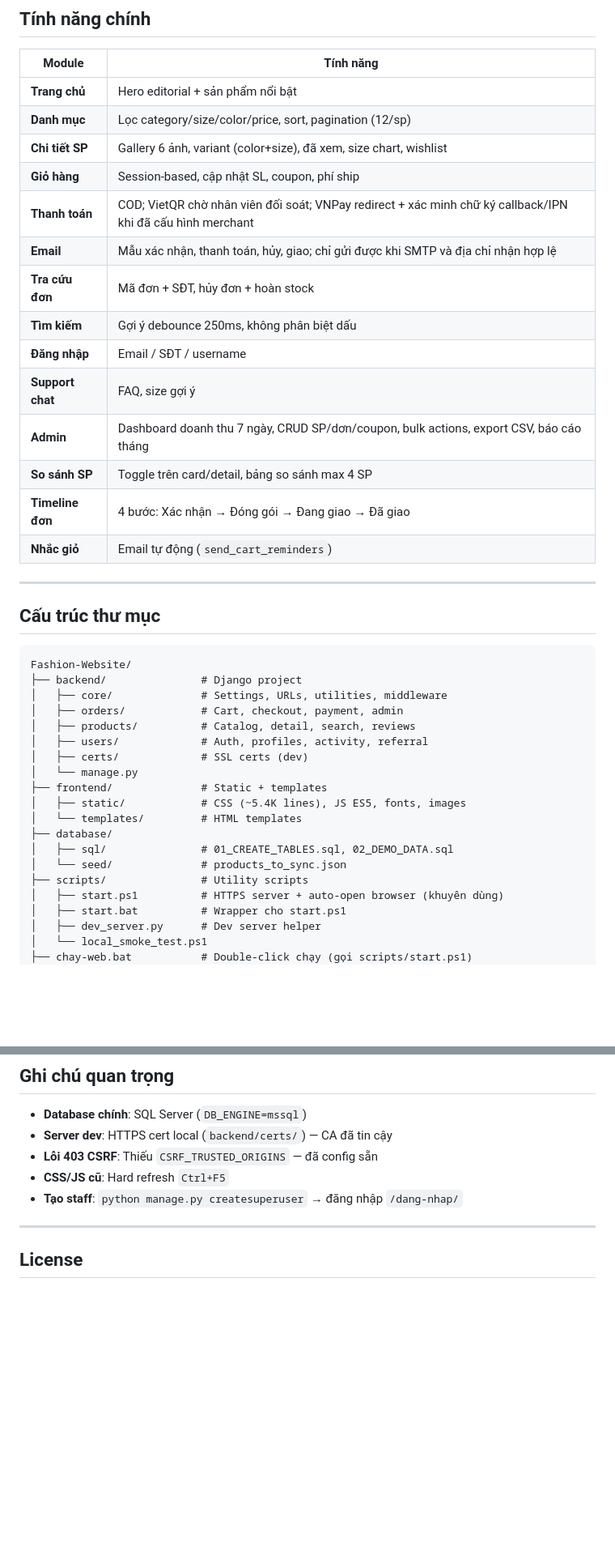
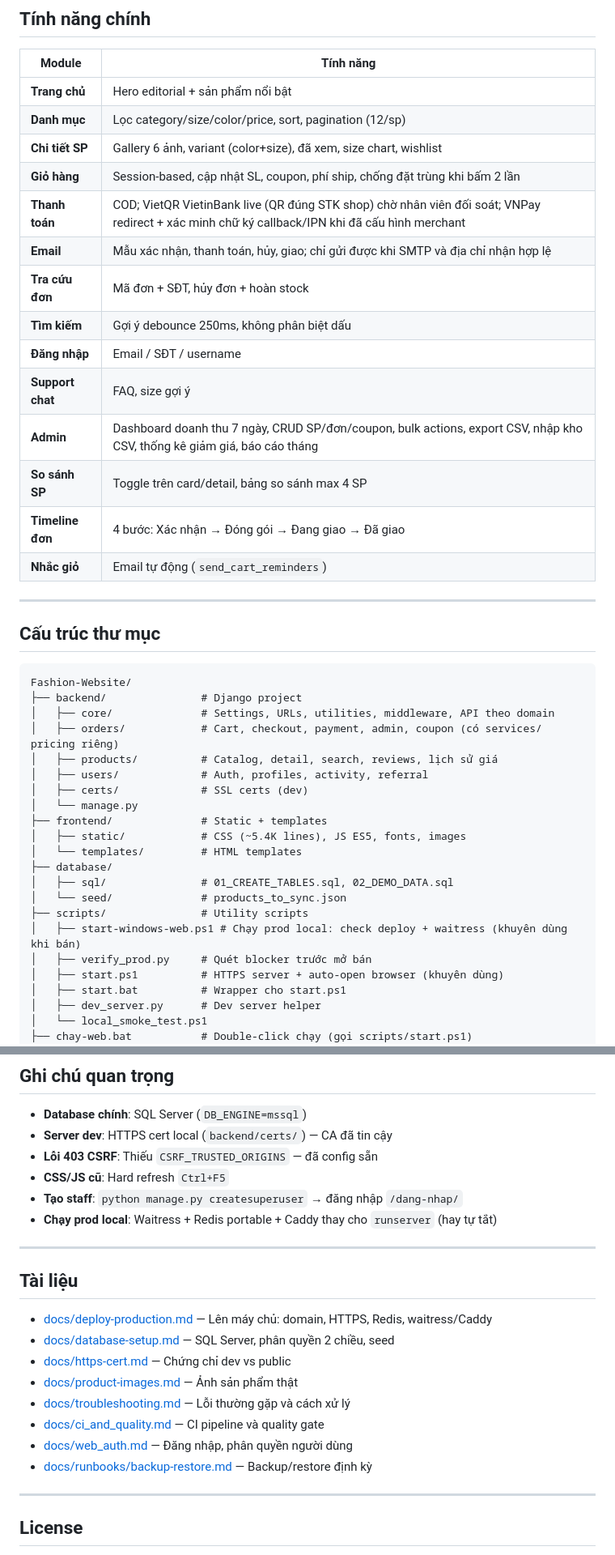
Before and after one commit to NgHuuGiau/Fashion-Website, a Markdown page: README.md, 2 parts joined by grey strips. Shown at 81% size. GitHub-like rendering; blank space fills up the shorter version.

Commit message:
docs(readme): chỉnh sửa cập nhật tính năng và vận hành mới

````diff
--- a/README.md
+++ b/README.md
@@ -139,14 +140,14 @@ Server local chạy tại: **http://localhost:8000/** (HTTP). HTTPS production
 | **Trang chủ** | Hero editorial + sản phẩm nổi bật |
 | **Danh mục** | Lọc category/size/color/price, sort, pagination (12/sp) |
 | **Chi tiết SP** | Gallery 6 ảnh, variant (color+size), đã xem, size chart, wishlist |
-| **Giỏ hàng** | Session-based, cập nhật SL, coupon, phí ship |
-| **Thanh toán** | COD; VietQR chờ nhân viên đối soát; VNPay redirect + xác minh chữ ký callback/IPN khi đã cấu hình merchant |
+| **Giỏ hàng** | Session-based, cập nhật SL, coupon, phí ship, chống đặt trùng khi bấm 2 lần |
+| **Thanh toán** | COD; VietQR VietinBank live (QR đúng STK shop) chờ nhân viên đối soát; VNPay redirect + xác minh chữ ký callback/IPN khi đã cấu hình merchant |
 | **Email** | Mẫu xác nhận, thanh toán, hủy, giao; chỉ gửi được khi SMTP và địa chỉ nhận hợp lệ |
 | **Tra cứu đơn** | Mã đơn + SĐT, hủy đơn + hoàn stock |
 | **Tìm kiếm** | Gợi ý debounce 250ms, không phân biệt dấu |
 | **Đăng nhập** | Email / SĐT / username |
 | **Support chat** | FAQ, size gợi ý |
-| **Admin** | Dashboard doanh thu 7 ngày, CRUD SP/dơn/coupon, bulk actions, export CSV, báo cáo tháng |
+| **Admin** | Dashboard doanh thu 7 ngày, CRUD SP/đơn/coupon, bulk actions, export CSV, nhập kho CSV, thống kê giảm giá, báo cáo tháng |
 | **So sánh SP** | Toggle trên card/detail, bảng so sánh max 4 SP |
 | **Timeline đơn** | 4 bước: Xác nhận → Đóng gói → Đang giao → Đã giao |
 | **Nhắc giỏ** | Email tự động (`send_cart_reminders`) |
@@ -158,9 +159,9 @@ Server local chạy tại: **http://localhost:8000/** (HTTP). HTTPS production
 ```
 Fashion-Website/
 ├── backend/               # Django project
-│   ├── core/              # Settings, URLs, utilities, middleware
-│   ├── orders/            # Cart, checkout, payment, admin
-│   ├── products/          # Catalog, detail, search, reviews
+│   ├── core/              # Settings, URLs, utilities, middleware, API theo domain
+│   ├── orders/            # Cart, checkout, payment, admin, coupon (có services/ pricing riêng)
+│   ├── products/          # Catalog, detail, search, reviews, lịch sử giá
 │   ├── users/             # Auth, profiles, activity, referral
 │   ├── certs/             # SSL certs (dev)
 │   └── manage.py
@@ -171,6 +172,8 @@ Fashion-Website/
 │   ├── sql/               # 01_CREATE_TABLES.sql, 02_DEMO_DATA.sql
 │   └── seed/              # products_to_sync.json
 ├── scripts/               # Utility scripts
+│   ├── start-windows-web.ps1 # Chạy prod local: check deploy + waitress (khuyên dùng khi bán)
+│   ├── verify_prod.py     # Quét blocker trước mở bán
 │   ├── start.ps1          # HTTPS server + auto-open browser (khuyên dùng)
 │   ├── start.bat          # Wrapper cho start.ps1
 │   ├── dev_server.py      # Dev server helper
@@ -275,6 +278,20 @@ Cài đặt 1 lần: `python manage.py install_role_sync` (chi tiết `docs/data
 - **Lỗi 403 CSRF**: Thiếu `CSRF_TRUSTED_ORIGINS` — đã config sẵn
 - **CSS/JS cũ**: Hard refresh `Ctrl+F5`
 - **Tạo staff**: `python manage.py createsuperuser` → đăng nhập `/dang-nhap/`
+- **Chạy prod local**: Waitress + Redis portable + Caddy thay cho `runserver` (hay tự tắt)
+
+---
+
+## Tài liệu
+
+- [docs/deploy-production.md](docs/deploy-production.md) — Lên máy chủ: domain, HTTPS, Redis, waitress/Caddy
+- [docs/database-setup.md](docs/database-setup.md) — SQL Server, phân quyền 2 chiều, seed
+- [docs/https-cert.md](docs/https-cert.md) — Chứng chỉ dev vs public
+- [docs/product-images.md](docs/product-images.md) — Ảnh sản phẩm thật
+- [docs/troubleshooting.md](docs/troubleshooting.md) — Lỗi thường gặp và cách xử lý
+- [docs/ci_and_quality.md](docs/ci_and_quality.md) — CI pipeline và quality gate
+- [docs/web_auth.md](docs/web_auth.md) — Đăng nhập, phân quyền người dùng
+- [docs/runbooks/backup-restore.md](docs/runbooks/backup-restore.md) — Backup/restore định kỳ
 
 ---
 
````
Also changed, not shown: other parts of README.md (+7 -6 lines).
